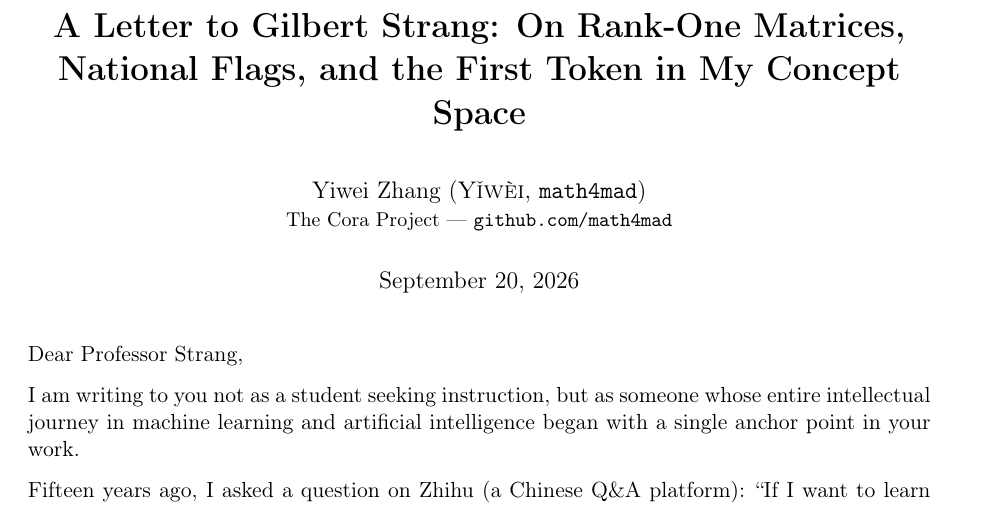
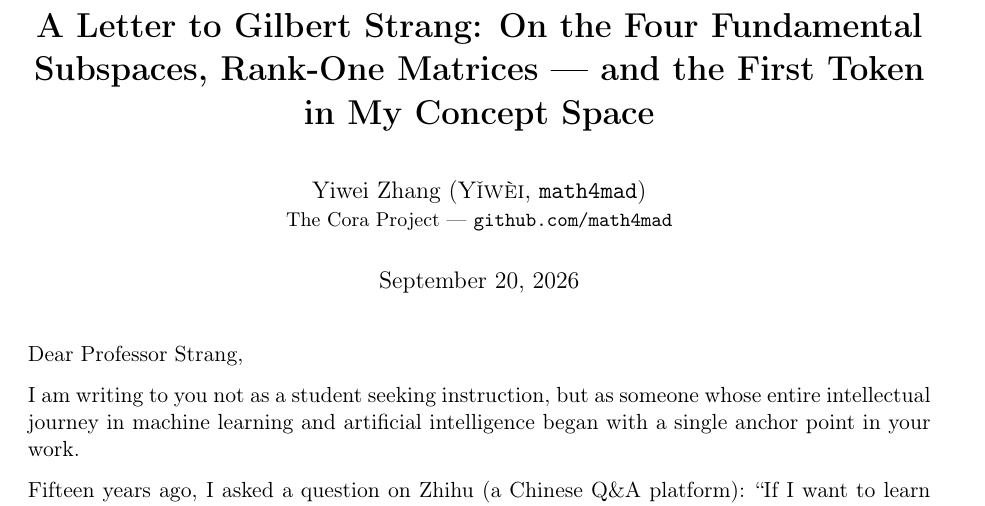
Before and after one commit to math4mad/cora-atlas, a LaTeX document (letters/gilbert-strang/draft-v1.tex): part of page 1 of 2, cut so that both start at the same text. Compiled offline with pdfLaTeX.

Commit message:
信标题反向测试：National Flags 尽删, 一个 Token 足矣——以论文之法写论文之名(最小探针点亮最大空间); v1 PDF 换骨, 玻璃同步

```diff
--- a/letters/gilbert-strang/draft-v1.tex
+++ b/letters/gilbert-strang/draft-v1.tex
@@ -7,7 +7,7 @@
 
 \geometry{left=1in, right=1in, top=1in, bottom=1in}
 
-\title{\textbf{A Letter to Gilbert Strang: On Rank-One Matrices, National Flags, and the First Token in My Concept Space}}
+\title{\textbf{A Letter to Gilbert Strang: On the Four Fundamental Subspaces, Rank-One Matrices --- and the First Token in My Concept Space}}
 \author{Yiwei Zhang (\textsc{Y\v{i}w\`{e}i}, \texttt{math4mad}) \\ \small The Cora Project --- \texttt{github.com/math4mad}}
 \date{\today}
 
```
Also changed, not shown: docs/strang-letter-v1.pdf, letters/gilbert-strang/draft-v1.pdf, 3 other files.
